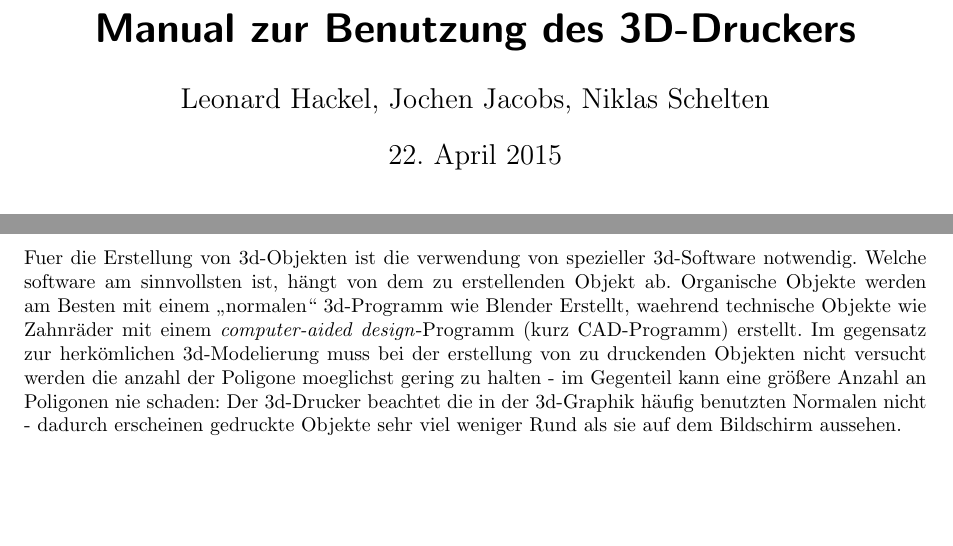
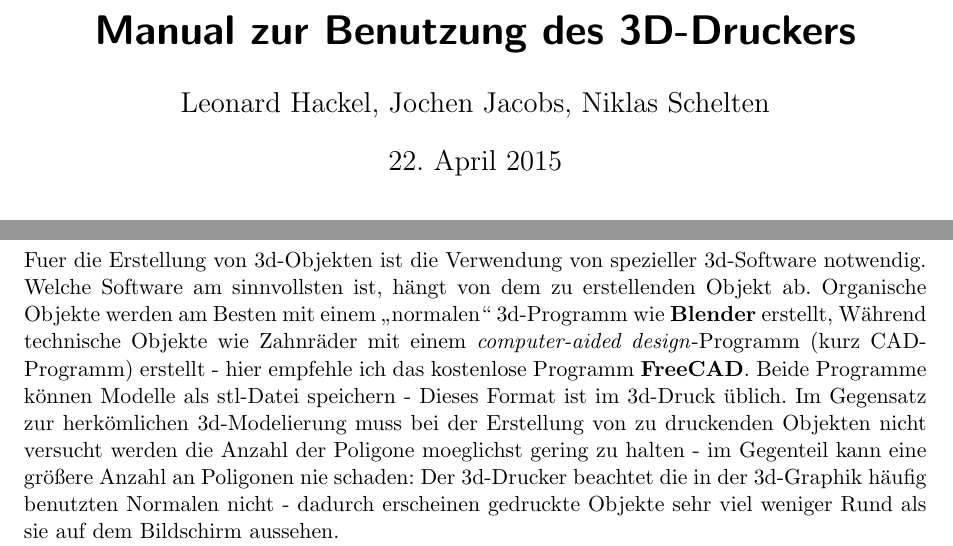
Before and after one commit to GamerGurke15/3D-Drucker_Vorstellung, a LaTeX document (Manual.tex): two parts of pages 1 and 3 of 6 before the commit and two parts of pages 1 and 3 of 7 after it, joined at a grey line, cut so that both start at the same text, the shorter picture padded with empty space. Compiled offline with pdfLaTeX.

Commit message:
Fixed something

```diff
--- a/Manual.tex
+++ b/Manual.tex
@@ -1,4 +1,4 @@
-\documentclass[10pt,a4paper]{scrartcl}
+\documentclass[11pt,a4paper]{scrartcl}
 \usepackage[utf8]{inputenc}
 \usepackage{amsmath}
 \usepackage{amsfonts}
@@ -22,7 +22,7 @@
 \pagebreak
 %---------------------------Jochen----------------------------------------------
 \section{Erstellen von 3D Objekten}
-Fuer die Erstellung von 3d-Objekten ist die verwendung von spezieller 3d-Software notwendig. Welche software am sinnvollsten ist, h"angt von dem zu erstellenden Objekt ab. Organische Objekte werden am Besten mit einem \enquote{normalen} 3d-Programm wie Blender Erstellt, waehrend technische Objekte wie Zahnr"ader mit einem \textit{computer-aided design}-Programm (kurz CAD-Programm) erstellt. Im gegensatz zur herk"omlichen 3d-Modelierung muss bei der erstellung von zu druckenden Objekten nicht versucht werden die anzahl der Poligone moeglichst gering zu halten - im Gegenteil kann eine gr"o"sere Anzahl an Poligonen nie schaden: Der 3d-Drucker beachtet die in der 3d-Graphik h"aufig benutzten Normalen nicht - dadurch erscheinen gedruckte Objekte sehr viel weniger Rund als sie auf dem Bildschirm aussehen.
+Fuer die Erstellung von 3d-Objekten ist die Verwendung von spezieller 3d-Software notwendig. Welche Software am sinnvollsten ist, h"angt von dem zu erstellenden Objekt ab. Organische Objekte werden am Besten mit einem \enquote{normalen} 3d-Programm wie \textbf{Blender} erstellt, W"ahrend technische Objekte wie Zahnr"ader mit einem \textit{computer-aided design}-Programm (kurz CAD-Programm) erstellt - hier empfehle ich das kostenlose Programm \textbf{FreeCAD}. Beide Programme k"onnen Modelle als stl-Datei speichern - Dieses Format ist im 3d-Druck "ublich. Im Gegensatz zur herk"omlichen 3d-Modelierung muss bei der Erstellung von zu druckenden Objekten nicht versucht werden die Anzahl der Poligone moeglichst gering zu halten - im Gegenteil kann eine gr"o"sere Anzahl an Poligonen nie schaden: Der 3d-Drucker beachtet die in der 3d-Graphik h"aufig benutzten Normalen nicht - dadurch erscheinen gedruckte Objekte sehr viel weniger Rund als sie auf dem Bildschirm aussehen.
 
 Die verwendung der beiden Programme ist sehr komplex und kann hier nicht komplett beschrieben werden. Besonders zu empfehlen sind gerade in diesem Bereich auch Toutorial-Videos auf YouTube. Als Beispiel zur erstellung habe ich zu beiden Programmen je ein kurzes Video erstellt und auf YouTube hochgeladen:
 \begin{itemize}
```
